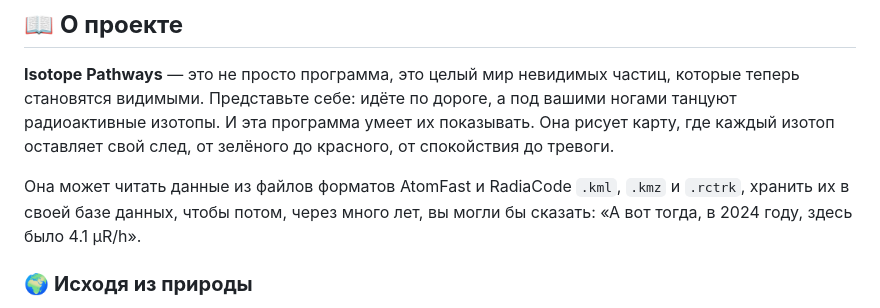
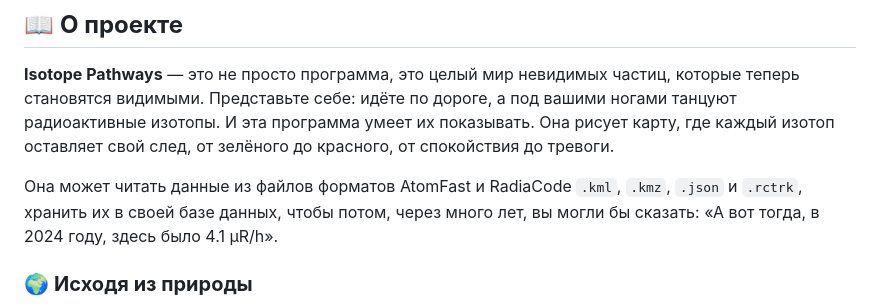
Before and after one commit to matveynator/chicha-isotope-map, a Markdown page: README.md, the part around the change. Drawn GitHub-style.

```diff
--- a/README.md
+++ b/README.md
@@ -9,7 +9,7 @@
 
 **Isotope Pathways** — это не просто программа, это целый мир невидимых частиц, которые теперь становятся видимыми. Представьте себе: идёте по дороге, а под вашими ногами танцуют радиоактивные изотопы. И эта программа умеет их показывать. Она рисует карту, где каждый изотоп оставляет свой след, от зелёного до красного, от спокойствия до тревоги.
 
-Она может читать данные из файлов форматов AtomFast и RadiaCode `.kml`, `.kmz` и `.rctrk`, хранить их в своей базе данных, чтобы потом, через много лет, вы могли бы сказать: «А вот тогда, в 2024 году, здесь было 4.1 µR/h».
+Она может читать данные из файлов форматов AtomFast и RadiaCode `.kml`, `.kmz`, `.json` и `.rctrk`, хранить их в своей базе данных, чтобы потом, через много лет, вы могли бы сказать: «А вот тогда, в 2024 году, здесь было 4.1 µR/h».
 
 
 ### 🌍 **Исходя из природы**
```
